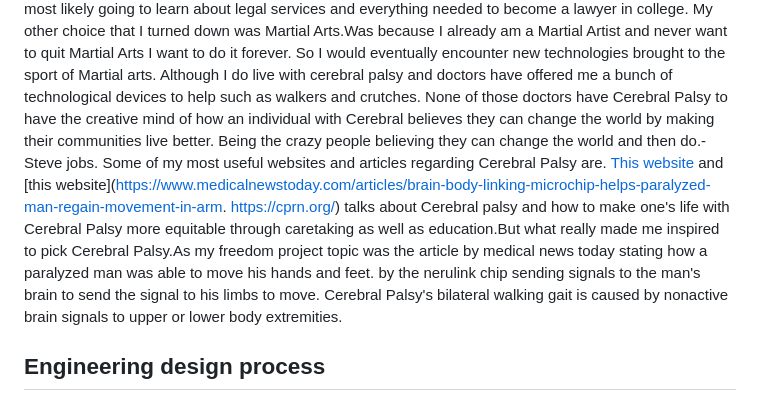
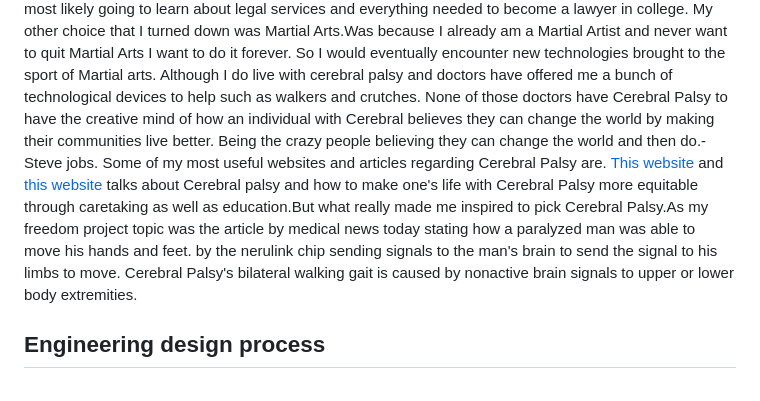
Before and after one commit to hasanm5583/sep10-freedom-project, a Markdown page: blog/entry01.md, the part around the change. Rendered like a GitHub page.

```diff
--- a/blog/entry01.md
+++ b/blog/entry01.md
@@ -1,7 +1,7 @@
 # Entry 1 My Topic Cerebral palsy.
 ## 10/11/25
 The topic I have chosen for my sep 10 freedom project is the study of Cerebral Palsy (CP) for short, and how technology has and will impact others with Cerebral Palsy such as myself in the future. Since I have "suffered" from Cerebral Palsy my whole life. It has made me not only want my life to be easier but others with Cerebral palsy's live's as well. I did consider doing a project on legal services or Martial Arts but here's why I turned them down. Yes I want to be a lawyer one day but if I'm going to be a lawyer one day then I'm most likely going to learn about legal services and everything needed to become a lawyer in college. My other choice that I turned down was Martial Arts.Was because I already am a Martial Artist and never want to quit Martial Arts I want to do it forever. So I would eventually encounter new technologies brought to the sport of Martial arts. Although I do live with cerebral palsy and doctors have offered me a bunch of technological devices to help such as walkers and crutches. None of those doctors have Cerebral Palsy to have the creative mind of how an individual with Cerebral believes they can change the world by making their communities live better. Being the crazy people believing they can change the world and then do.-Steve jobs.
-Some of my most useful websites and articles regarding Cerebral Palsy are.[ This website ](https://cprn.org/)and [this website](https://www.medicalnewstoday.com/articles/brain-body-linking-microchip-helps-paralyzed-man-regain-movement-in-arm. https://cprn.org/) talks about Cerebral palsy and how to make one's life with Cerebral Palsy more equitable through caretaking as well as education.But what really made me inspired to pick Cerebral Palsy.As my freedom project topic was the article by medical news today stating how a paralyzed man was able to move his hands and feet. by the nerulink chip sending signals to the man's brain to send the signal to his limbs to move. Cerebral Palsy's bilateral walking gait is caused by nonactive brain signals to upper or lower body extremities.
+Some of my most useful websites and articles regarding Cerebral Palsy are.[ This website ](https://cprn.org/)and [this website](https://www.medicalnewstoday.com/articles/brain-body-linking-microchip-helps-paralyzed-man-regain-movement-in-arm. ) talks about Cerebral palsy and how to make one's life with Cerebral Palsy more equitable through caretaking as well as education.But what really made me inspired to pick Cerebral Palsy.As my freedom project topic was the article by medical news today stating how a paralyzed man was able to move his hands and feet. by the nerulink chip sending signals to the man's brain to send the signal to his limbs to move. Cerebral Palsy's bilateral walking gait is caused by nonactive brain signals to upper or lower body extremities.
 ## Engineering design process
 I am currently finishing step 1 defining the problem that there isn't much technology benefiting those with cerebral palsy to walk besides Walkers. I am starting step 2 researching the problem diving deeper into the micro chip that made the paralysis man able to move. Seeing how that microchip was programmed as well to see if it was real information and not random or fake news. Lastly, to speak to adults with cerebral Palsy who live successful lives and researchers who are studying ways to improve the life of individuals with cerebral palsy.
 
```
